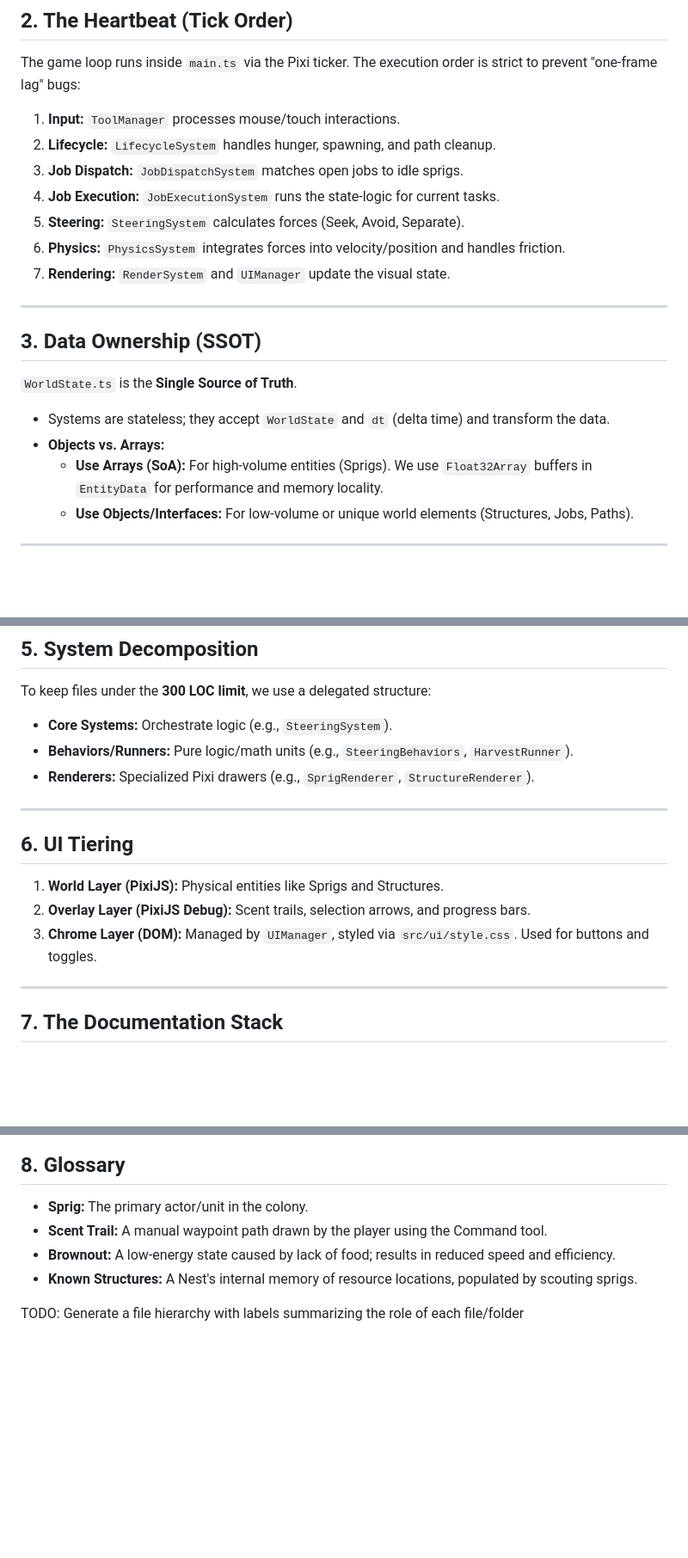
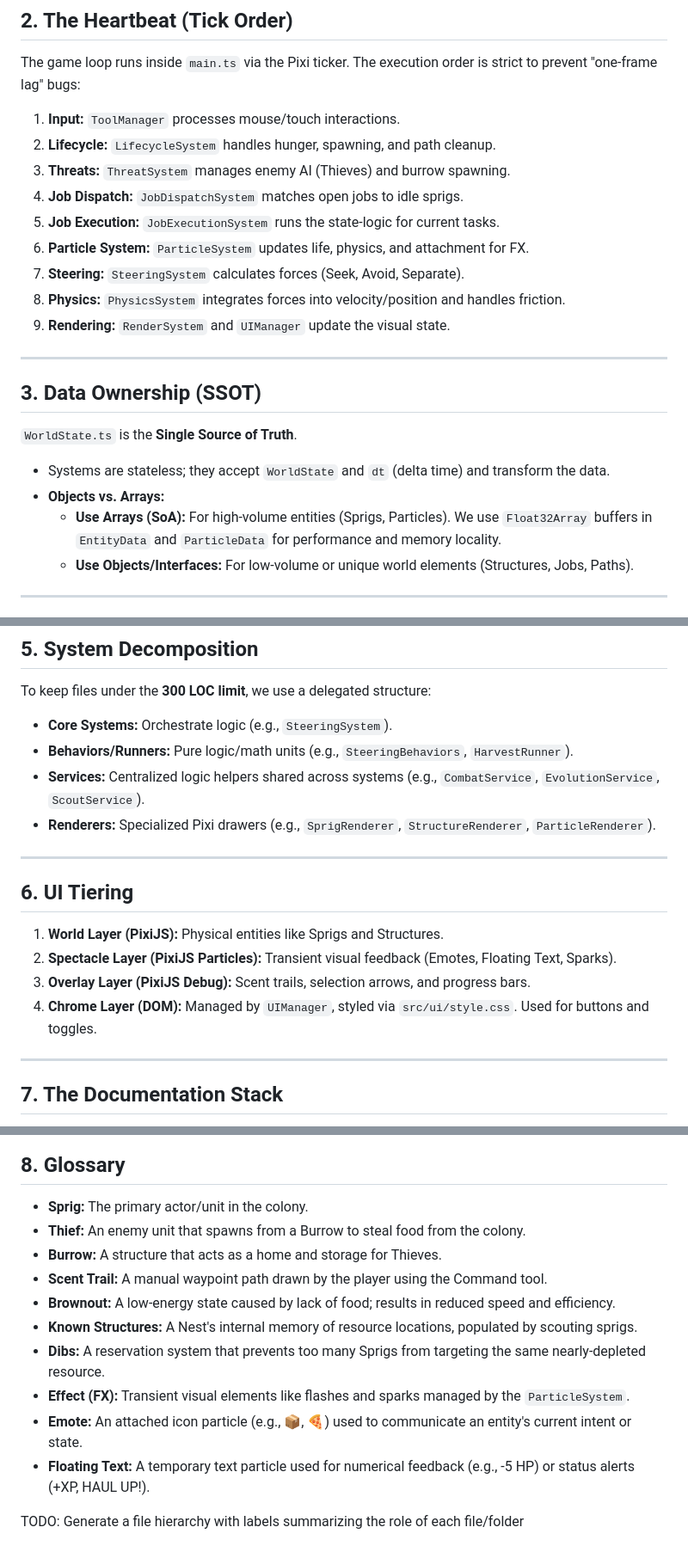
Before and after one commit to debeurre/project-crucible, a Markdown page: ARCHITECTURE.md, 3 parts joined by grey strips. Shown at 86% size. Rendered like a GitHub page; blank space fills up the shorter version.

Commit message:
docs: update architecture with particle system, services, and glossary entries

```diff
--- a/ARCHITECTURE.md
+++ b/ARCHITECTURE.md
@@ -15,11 +15,13 @@ The game loop runs inside `main.ts` via the Pixi ticker. The execution order is
 
 1.  **Input:** `ToolManager` processes mouse/touch interactions.
 2.  **Lifecycle:** `LifecycleSystem` handles hunger, spawning, and path cleanup.
-3.  **Job Dispatch:** `JobDispatchSystem` matches open jobs to idle sprigs.
-4.  **Job Execution:** `JobExecutionSystem` runs the state-logic for current tasks.
-5.  **Steering:** `SteeringSystem` calculates forces (Seek, Avoid, Separate).
-6.  **Physics:** `PhysicsSystem` integrates forces into velocity/position and handles friction.
-7.  **Rendering:** `RenderSystem` and `UIManager` update the visual state.
+3.  **Threats:** `ThreatSystem` manages enemy AI (Thieves) and burrow spawning.
+4.  **Job Dispatch:** `JobDispatchSystem` matches open jobs to idle sprigs.
+5.  **Job Execution:** `JobExecutionSystem` runs the state-logic for current tasks.
+6.  **Particle System:** `ParticleSystem` updates life, physics, and attachment for FX.
+7.  **Steering:** `SteeringSystem` calculates forces (Seek, Avoid, Separate).
+8.  **Physics:** `PhysicsSystem` integrates forces into velocity/position and handles friction.
+9.  **Rendering:** `RenderSystem` and `UIManager` update the visual state.
 
 ---
 
@@ -27,7 +29,7 @@ The game loop runs inside `main.ts` via the Pixi ticker. The execution order is
 `WorldState.ts` is the **Single Source of Truth**.
 - Systems are stateless; they accept `WorldState` and `dt` (delta time) and transform the data.
 - **Objects vs. Arrays:**
-    - **Use Arrays (SoA):** For high-volume entities (Sprigs). We use `Float32Array` buffers in `EntityData` for performance and memory locality.
+    - **Use Arrays (SoA):** For high-volume entities (Sprigs, Particles). We use `Float32Array` buffers in `EntityData` and `ParticleData` for performance and memory locality.
     - **Use Objects/Interfaces:** For low-volume or unique world elements (Structures, Jobs, Paths).
 
 ---
@@ -45,14 +47,16 @@ The game logic centers on a Contract-based Job System:
 To keep files under the **300 LOC limit**, we use a delegated structure:
 - **Core Systems:** Orchestrate logic (e.g., `SteeringSystem`).
 - **Behaviors/Runners:** Pure logic/math units (e.g., `SteeringBehaviors`, `HarvestRunner`).
-- **Renderers:** Specialized Pixi drawers (e.g., `SprigRenderer`, `StructureRenderer`).
+- **Services:** Centralized logic helpers shared across systems (e.g., `CombatService`, `EvolutionService`, `ScoutService`).
+- **Renderers:** Specialized Pixi drawers (e.g., `SprigRenderer`, `StructureRenderer`, `ParticleRenderer`).
 
 ---
 
 ## 6. UI Tiering
 1.  **World Layer (PixiJS):** Physical entities like Sprigs and Structures.
-2.  **Overlay Layer (PixiJS Debug):** Scent trails, selection arrows, and progress bars.
-3.  **Chrome Layer (DOM):** Managed by `UIManager`, styled via `src/ui/style.css`. Used for buttons and toggles.
+2.  **Spectacle Layer (PixiJS Particles):** Transient visual feedback (Emotes, Floating Text, Sparks).
+3.  **Overlay Layer (PixiJS Debug):** Scent trails, selection arrows, and progress bars.
+4.  **Chrome Layer (DOM):** Managed by `UIManager`, styled via `src/ui/style.css`. Used for buttons and toggles.
 
 ---
 
@@ -66,8 +70,14 @@ To keep files under the **300 LOC limit**, we use a delegated structure:
 
 ## 8. Glossary
 - **Sprig:** The primary actor/unit in the colony.
+- **Thief:** An enemy unit that spawns from a Burrow to steal food from the colony.
+- **Burrow:** A structure that acts as a home and storage for Thieves.
 - **Scent Trail:** A manual waypoint path drawn by the player using the Command tool.
 - **Brownout:** A low-energy state caused by lack of food; results in reduced speed and efficiency.
 - **Known Structures:** A Nest's internal memory of resource locations, populated by scouting sprigs.
+- **Dibs:** A reservation system that prevents too many Sprigs from targeting the same nearly-depleted resource.
+- **Effect (FX):** Transient visual elements like flashes and sparks managed by the `ParticleSystem`.
+- **Emote:** An attached icon particle (e.g., 📦, 🍕) used to communicate an entity's current intent or state.
+- **Floating Text:** A temporary text particle used for numerical feedback (e.g., -5 HP) or status alerts (+XP, HAUL UP!).
 
 TODO: Generate a file hierarchy with labels summarizing the role of each file/folder
```
Also changed, not shown: SYSTEM_HEALTH.md (+21 -18 lines).
